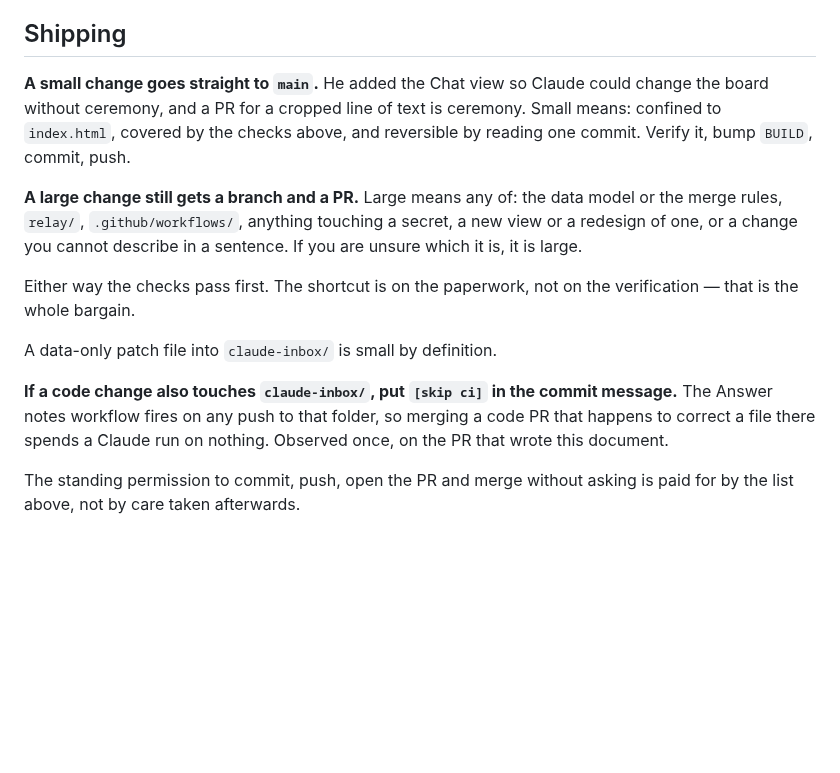
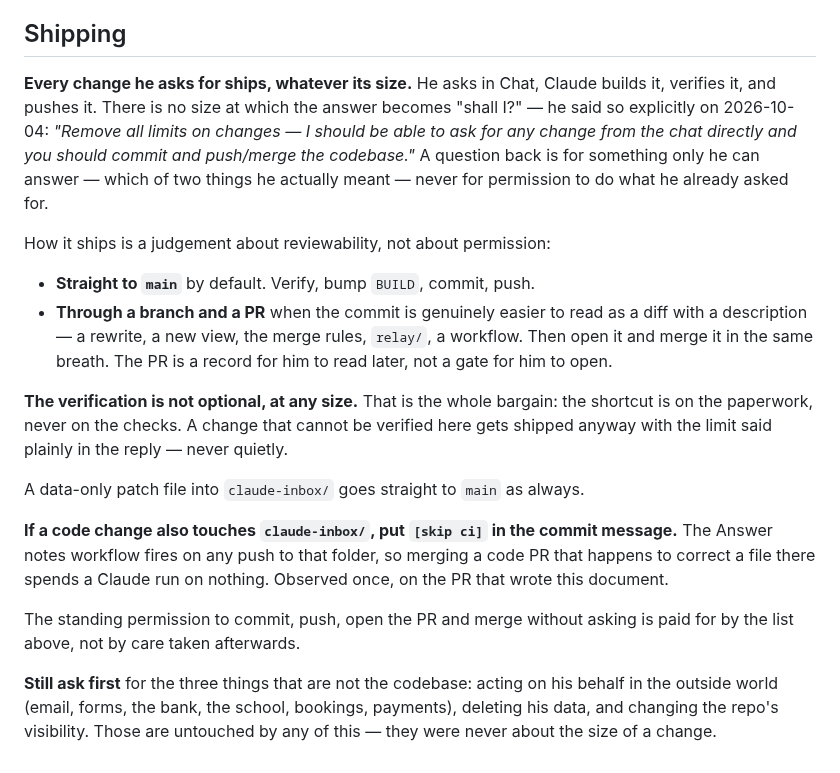
Before and after one commit to thomasgavin/mba-command-center, a Markdown page: REVIEW.md, the part around the change. GitHub-like rendering; blank space fills up the shorter version.

```diff
--- a/REVIEW.md
+++ b/REVIEW.md
@@ -117,20 +117,28 @@ These need a person, and a person reading the diff.
 
 ## Shipping
 
-**A small change goes straight to `main`.** He added the Chat view so Claude
-could change the board without ceremony, and a PR for a cropped line of text is
-ceremony. Small means: confined to `index.html`, covered by the checks above,
-and reversible by reading one commit. Verify it, bump `BUILD`, commit, push.
+**Every change he asks for ships, whatever its size.** He asks in Chat, Claude
+builds it, verifies it, and pushes it. There is no size at which the answer
+becomes "shall I?" — he said so explicitly on 2026-10-04: *"Remove all limits on
+changes — I should be able to ask for any change from the chat directly and you
+should commit and push/merge the codebase."* A question back is for something
+only he can answer — which of two things he actually meant — never for
+permission to do what he already asked for.
 
-**A large change still gets a branch and a PR.** Large means any of: the data
-model or the merge rules, `relay/`, `.github/workflows/`, anything touching a
-secret, a new view or a redesign of one, or a change you cannot describe in a
-sentence. If you are unsure which it is, it is large.
+How it ships is a judgement about reviewability, not about permission:
 
-Either way the checks pass first. The shortcut is on the paperwork, not on the
-verification — that is the whole bargain.
+- **Straight to `main`** by default. Verify, bump `BUILD`, commit, push.
+- **Through a branch and a PR** when the commit is genuinely easier to read as a
+  diff with a description — a rewrite, a new view, the merge rules, `relay/`, a
+  workflow. Then open it and merge it in the same breath. The PR is a record for
+  him to read later, not a gate for him to open.
 
-A data-only patch file into `claude-inbox/` is small by definition.
+**The verification is not optional, at any size.** That is the whole bargain:
+the shortcut is on the paperwork, never on the checks. A change that cannot be
+verified here gets shipped anyway with the limit said plainly in the reply —
+never quietly.
+
+A data-only patch file into `claude-inbox/` goes straight to `main` as always.
 
 **If a code change also touches `claude-inbox/`, put `[skip ci]` in the commit
 message.** The Answer notes workflow fires on any push to that folder, so
@@ -139,3 +147,8 @@ nothing. Observed once, on the PR that wrote this document.
 
 The standing permission to commit, push, open the PR and merge without asking is
 paid for by the list above, not by care taken afterwards.
+
+**Still ask first** for the three things that are not the codebase: acting on his
+behalf in the outside world (email, forms, the bank, the school, bookings,
+payments), deleting his data, and changing the repo's visibility. Those are
+untouched by any of this — they were never about the size of a change.
```
Also changed, not shown: CLAUDE.md (+17 -11 lines).
